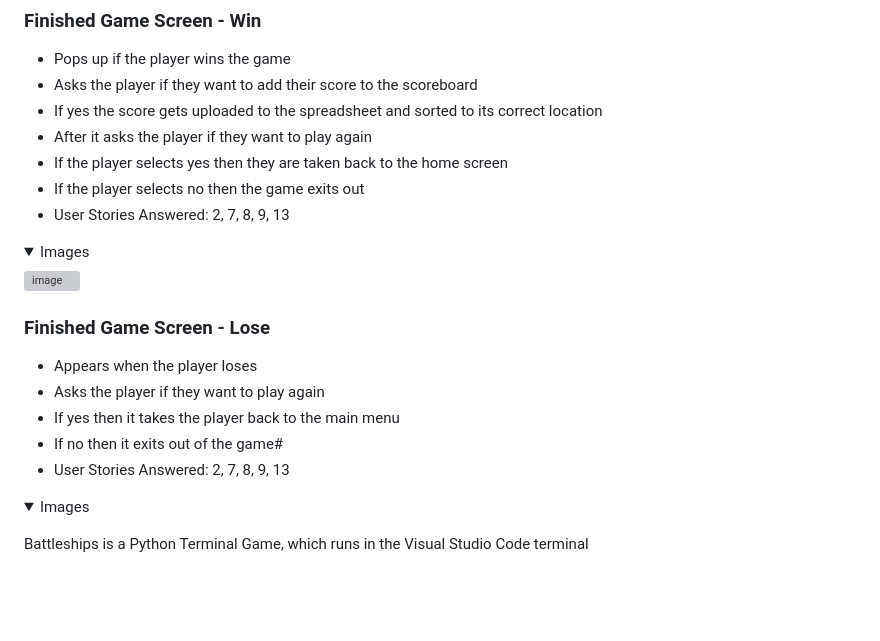
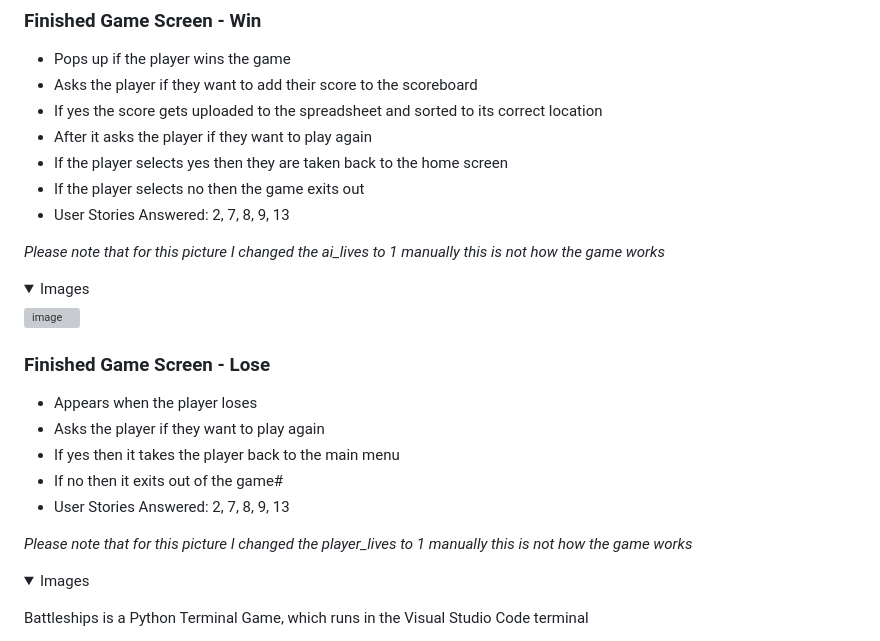
Before and after one commit to LewisBull2303/battleships, a Markdown page: README.md, the part around the change. Drawn GitHub-style; folded sections open; blank space fills up the shorter version; grey boxes are pictures that could not be loaded.

Commit message:
Added text explaining my pictures and that they are not accurate to the actual game

```diff
--- a/README.md
+++ b/README.md
@@ -265,6 +265,7 @@ My target audience are people aged 7+, who has a love for games and a particular
 - If the player selects no then the game exits out
 - User Stories Answered: 2, 7, 8, 9, 13
 
+*Please note that for this picture I changed the ai_lives to 1 manually this is not how the game works*
 <details>
  <summary>Images</summary>
 
@@ -279,6 +280,8 @@ My target audience are people aged 7+, who has a love for games and a particular
 - If yes then it takes the player back to the main menu
 - If no then it exits out of the game#
 - User Stories Answered: 2, 7, 8, 9, 13
+
+*Please note that for this picture I changed the player_lives to 1 manually this is not how the game works*
 
 <details>
  <summary>Images</summary>
```
